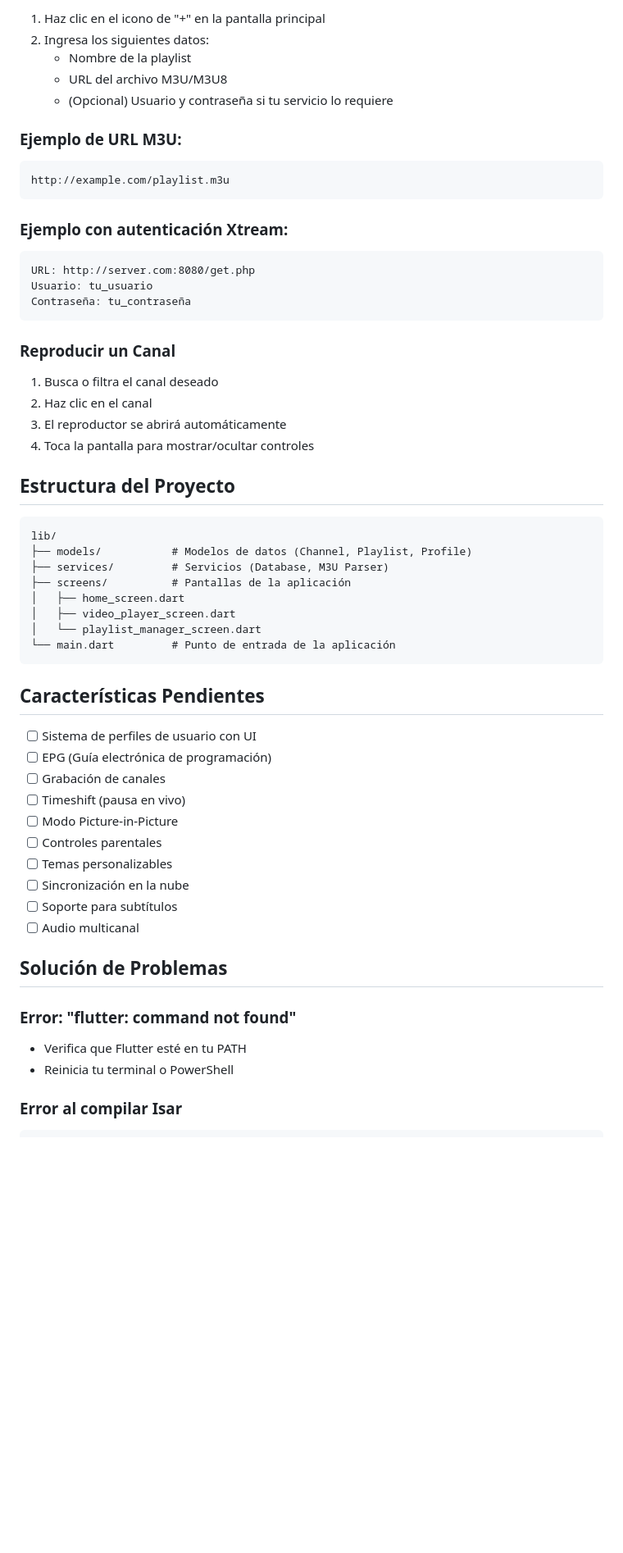
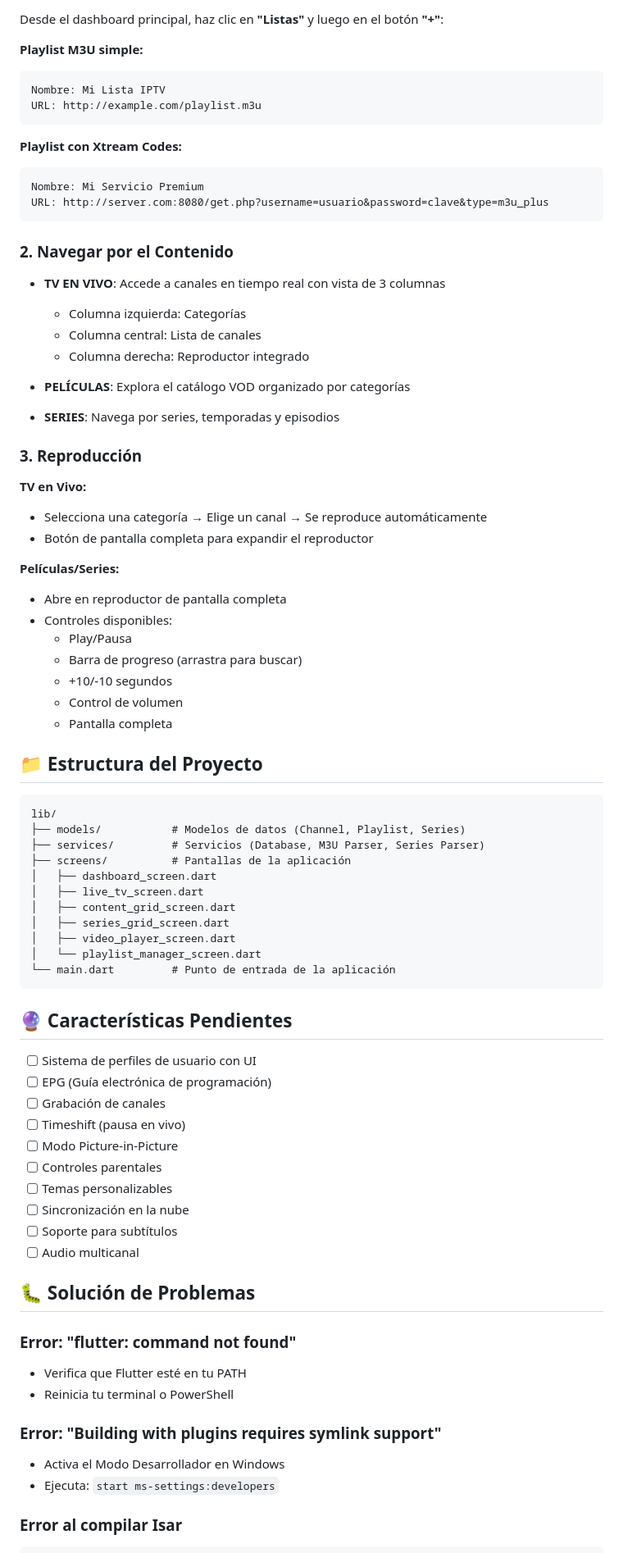
Before and after one commit to DiegoRosales123/flutter-iptv-player, a Markdown page: README.md, the part around one of its changes. Shown at 82% size. Drawn GitHub-style; blank space fills up the shorter version.

````diff
--- a/README.md
+++ b/README.md
@@ -101,43 +124,61 @@ El paquete MSIX estará en: `build\windows\runner\Release\`
 
-1. Haz clic en el icono de "+" en la pantalla principal
-2. Ingresa los siguientes datos:
-   - Nombre de la playlist
-   - URL del archivo M3U/M3U8
-   - (Opcional) Usuario y contraseña si tu servicio lo requiere
+Desde el dashboard principal, haz clic en **"Listas"** y luego en el botón **"+"**:
 
-### Ejemplo de URL M3U:
+**Playlist M3U simple:**
 ```
-http://example.com/playlist.m3u
+Nombre: Mi Lista IPTV
+URL: http://example.com/playlist.m3u
 ```
 
-### Ejemplo con autenticación Xtream:
+**Playlist con Xtream Codes:**
 ```
-URL: http://server.com:8080/get.php
-Usuario: tu_usuario
-Contraseña: tu_contraseña
+Nombre: Mi Servicio Premium
+URL: http://server.com:8080/get.php?username=usuario&password=clave&type=m3u_plus
 ```
 
-### Reproducir un Canal
+### 2. Navegar por el Contenido
 
-1. Busca o filtra el canal deseado
-2. Haz clic en el canal
-3. El reproductor se abrirá automáticamente
-4. Toca la pantalla para mostrar/ocultar controles
+- **TV EN VIVO**: Accede a canales en tiempo real con vista de 3 columnas
+  - Columna izquierda: Categorías
+  - Columna central: Lista de canales
+  - Columna derecha: Reproductor integrado
 
-## Estructura del Proyecto
+- **PELÍCULAS**: Explora el catálogo VOD organizado por categorías
+
+- **SERIES**: Navega por series, temporadas y episodios
+
+### 3. Reproducción
+
+**TV en Vivo:**
+- Selecciona una categoría → Elige un canal → Se reproduce automáticamente
+- Botón de pantalla completa para expandir el reproductor
+
+**Películas/Series:**
+- Abre en reproductor de pantalla completa
+- Controles disponibles:
+  - Play/Pausa
+  - Barra de progreso (arrastra para buscar)
+  - +10/-10 segundos
+  - Control de volumen
+  - Pantalla completa
+
+## 📁 Estructura del Proyecto
 
 ```
 lib/
-├── models/           # Modelos de datos (Channel, Playlist, Profile)
-├── services/         # Servicios (Database, M3U Parser)
+├── models/           # Modelos de datos (Channel, Playlist, Series)
+├── services/         # Servicios (Database, M3U Parser, Series Parser)
 ├── screens/          # Pantallas de la aplicación
-│   ├── home_screen.dart
+│   ├── dashboard_screen.dart
+│   ├── live_tv_screen.dart
+│   ├── content_grid_screen.dart
+│   ├── series_grid_screen.dart
 │   ├── video_player_screen.dart
 │   └── playlist_manager_screen.dart
 └── main.dart         # Punto de entrada de la aplicación
 ```
 
-## Características Pendientes
+## 🔮 Características Pendientes
 
 - [ ] Sistema de perfiles de usuario con UI
 - [ ] EPG (Guía electrónica de programación)
@@ -150,11 +191,15 @@ lib/
 - [ ] Soporte para subtítulos
 - [ ] Audio multicanal
 
-## Solución de Problemas
+## 🐛 Solución de Problemas
 
 ### Error: "flutter: command not found"
 - Verifica que Flutter esté en tu PATH
 - Reinicia tu terminal o PowerShell
+
+### Error: "Building with plugins requires symlink support"
+- Activa el Modo Desarrollador en Windows
+- Ejecuta: `start ms-settings:developers`
 
 ### Error al compilar Isar
 ```bash
````
Also changed, not shown: other parts of README.md (+83 -50 lines).
